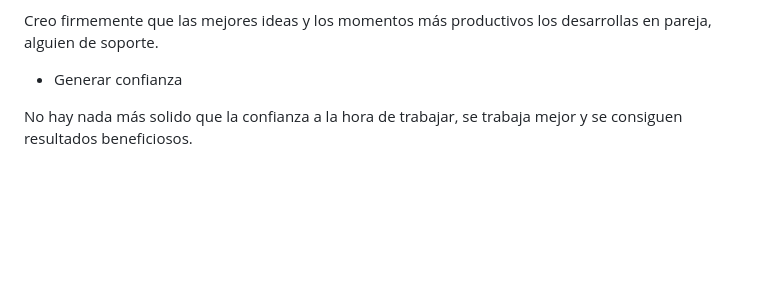
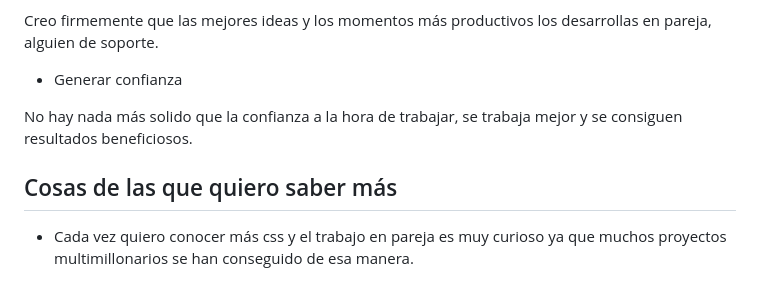
Before and after one commit to Anthonymhs/reading-notes, a Markdown page: Code-201/class04.md, the part around the change. Rendered like a GitHub page; blank space fills up the shorter version.

Commit message:
tarea 04

```diff
--- a/Code-201/class04.md
+++ b/Code-201/class04.md
@@ -64,3 +64,8 @@ Creo firmemente que las mejores ideas y los momentos más productivos los desarr
 * Generar confianza
 
 No hay nada más solido que la confianza a la hora de trabajar, se trabaja mejor y se consiguen resultados beneficiosos.
+
+
+## Cosas de las que quiero saber más
+
+* Cada vez quiero conocer más css y el trabajo en pareja es muy curioso ya que muchos proyectos multimillonarios se han conseguido de esa manera.
```
